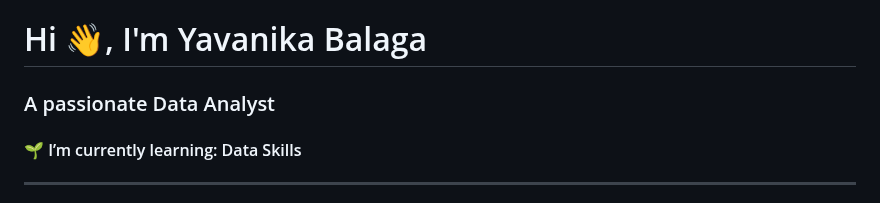
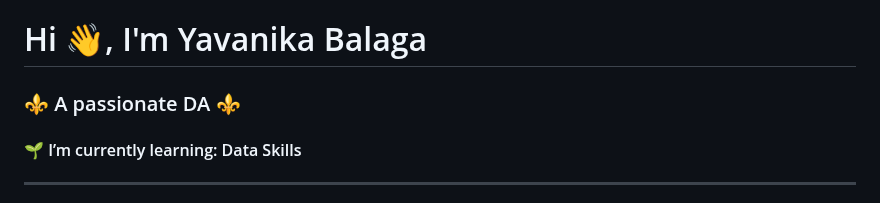
Before and after one commit to balaga-yavanika/balaga-yavanika, a Markdown page: README.md, the part around the change. GitHub-like rendering.

```diff
--- a/README.md
+++ b/README.md
@@ -1,5 +1,5 @@
 <h1 align="left">Hi 👋, I'm Yavanika Balaga</h1>
-<h3 align="left">A passionate Data Analyst</h3>
+<h3 align="left">⚜ A passionate DA ⚜<h3>
 <h4>🌱 I’m currently learning: <str>Data Skills</em></h4>
 
 <hr></hr>
```
